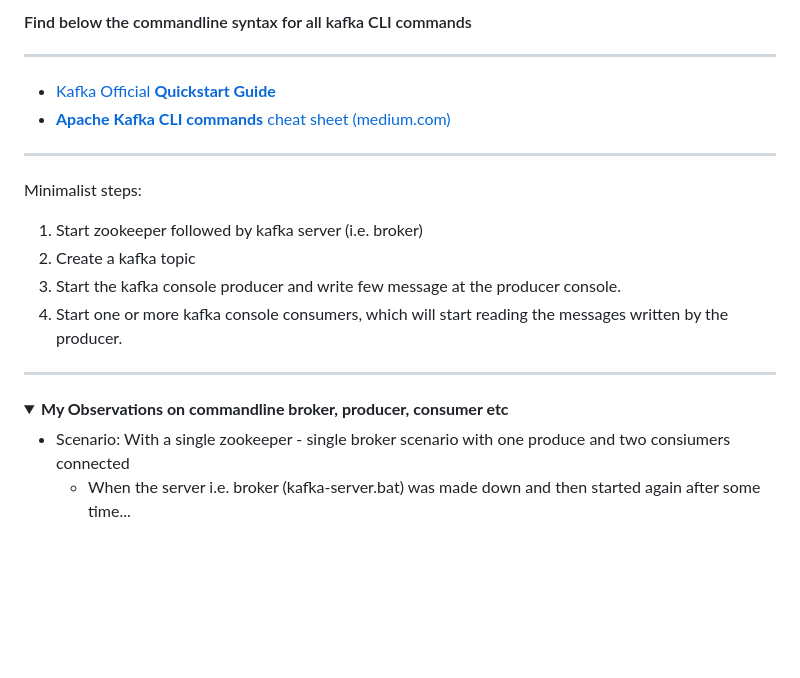
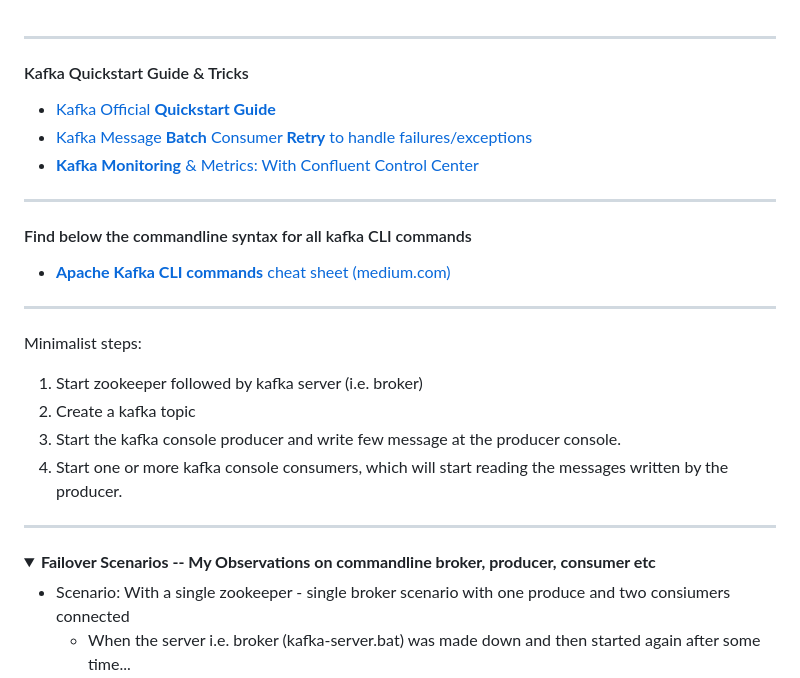
Before and after one commit to chinmay-anand/chinmay-anand.github.io, a Markdown page: mynotes/kafka_essentials/kafka_cli_help.md, the part around the change. Drawn GitHub-style; folded sections open; blank space fills up the shorter version.

Commit message:
Added more kafka tips & links

```diff
--- a/mynotes/kafka_essentials/kafka_cli_help.md
+++ b/mynotes/kafka_essentials/kafka_cli_help.md
@@ -1,7 +1,12 @@
-#### Find below the commandline syntax for all kafka CLI commands
 
 ---
+#### Kafka Quickstart Guide & Tricks
 * [Kafka Official **Quickstart Guide**](https://kafka.apache.org/quickstart)
+* [Kafka Message **Batch** Consumer **Retry** to handle failures/exceptions](https://medium.com/lydtech-consulting/kafka-message-batch-consumer-retry-8e49bdb39f5c)
+* [**Kafka Monitoring** & Metrics: With Confluent Control Center](https://medium.com/lydtech-consulting/kafka-monitoring-metrics-with-confluent-control-center-b712369b5b82)
+
+---
+#### Find below the commandline syntax for all kafka CLI commands
 * [**Apache Kafka CLI commands** cheat sheet (medium.com)](https://medium.com/@TimvanBaarsen/apache-kafka-cli-commands-cheat-sheet-a6f06eac01b)
 
 ---
@@ -12,7 +17,7 @@ Minimalist steps:
 4. Start one or more kafka console consumers, which will start reading the messages written by the producer.
 
 ---
-<details><summary><b>My Observations on commandline broker, producer, consumer etc</b></summary>
+<details><summary><b>Failover Scenarios -- My Observations on commandline broker, producer, consumer etc</b></summary>
 
 * Scenario: With a single zookeeper - single broker scenario with one produce and two consiumers connected
   * When the server i.e. broker (kafka-server.bat) was made down and then started again after some time...
```
